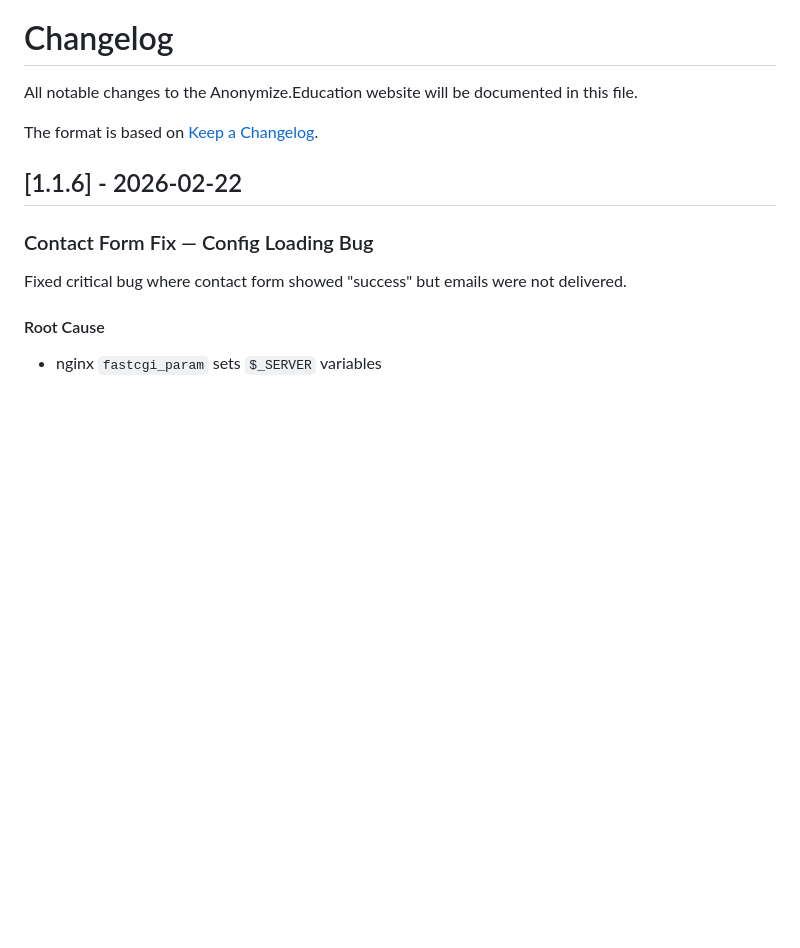
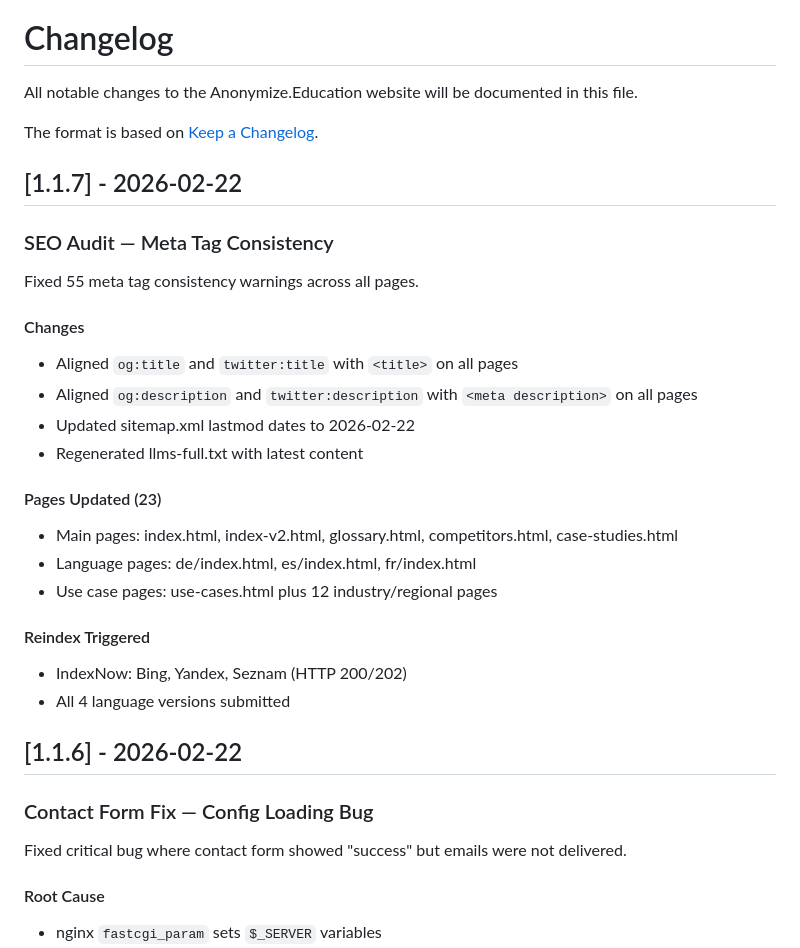
Before and after one commit to georgecurta/anonymize.education, a Markdown page: CHANGELOG.md, the part around the change. Drawn GitHub-style; blank space fills up the shorter version.

Commit message:
Update changelog and memory for v1.1.7 (SEO audit)
Co-Authored-By: Claude Opus 4.5 <noreply@anthropic.com>

```diff
--- a/CHANGELOG.md
+++ b/CHANGELOG.md
@@ -3,6 +3,27 @@
 All notable changes to the Anonymize.Education website will be documented in this file.
 
 The format is based on [Keep a Changelog](https://keepachangelog.com/en/1.0.0/).
+
+## [1.1.7] - 2026-02-22
+
+### SEO Audit — Meta Tag Consistency
+
+Fixed 55 meta tag consistency warnings across all pages.
+
+#### Changes
+- Aligned `og:title` and `twitter:title` with `<title>` on all pages
+- Aligned `og:description` and `twitter:description` with `<meta description>` on all pages
+- Updated sitemap.xml lastmod dates to 2026-02-22
+- Regenerated llms-full.txt with latest content
+
+#### Pages Updated (23)
+- Main pages: index.html, index-v2.html, glossary.html, competitors.html, case-studies.html
+- Language pages: de/index.html, es/index.html, fr/index.html
+- Use case pages: use-cases.html plus 12 industry/regional pages
+
+#### Reindex Triggered
+- IndexNow: Bing, Yandex, Seznam (HTTP 200/202)
+- All 4 language versions submitted
 
 ## [1.1.6] - 2026-02-22
 
```
Also changed, not shown: CLAUDE.md (+1 -0 lines).
